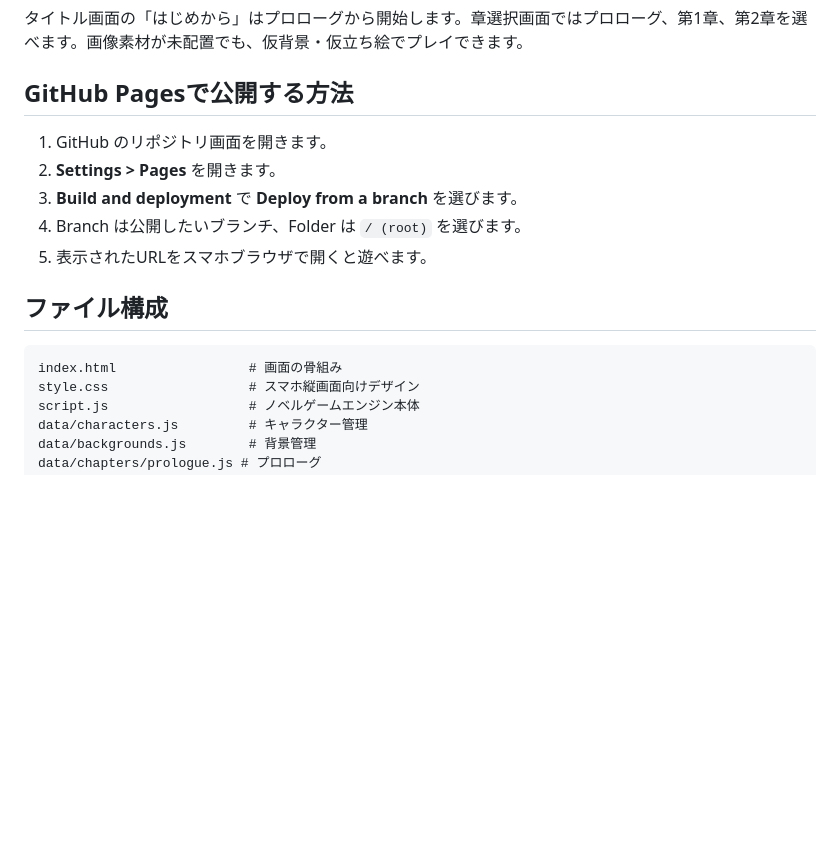
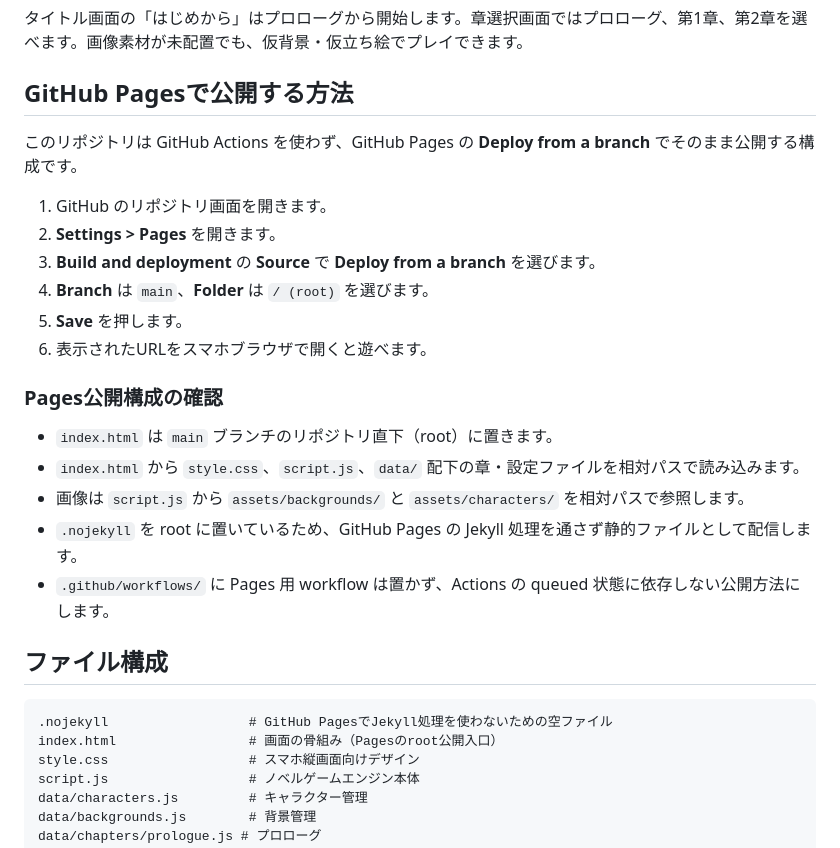
Before and after one commit to aruk323/Novel-1, a Markdown page: README.md, the part around the change. Drawn GitHub-style; blank space fills up the shorter version.

Commit message:
Document branch-based Pages deployment

````diff
--- a/README.md
+++ b/README.md
@@ -32,16 +32,28 @@
 
 ## GitHub Pagesで公開する方法
 
+このリポジトリは GitHub Actions を使わず、GitHub Pages の **Deploy from a branch** でそのまま公開する構成です。
+
 1. GitHub のリポジトリ画面を開きます。
 2. **Settings > Pages** を開きます。
-3. **Build and deployment** で **Deploy from a branch** を選びます。
-4. Branch は公開したいブランチ、Folder は `/ (root)` を選びます。
-5. 表示されたURLをスマホブラウザで開くと遊べます。
+3. **Build and deployment** の **Source** で **Deploy from a branch** を選びます。
+4. **Branch** は `main`、**Folder** は `/ (root)` を選びます。
+5. **Save** を押します。
+6. 表示されたURLをスマホブラウザで開くと遊べます。
+
+### Pages公開構成の確認
+
+- `index.html` は `main` ブランチのリポジトリ直下（root）に置きます。
+- `index.html` から `style.css`、`script.js`、`data/` 配下の章・設定ファイルを相対パスで読み込みます。
+- 画像は `script.js` から `assets/backgrounds/` と `assets/characters/` を相対パスで参照します。
+- `.nojekyll` を root に置いているため、GitHub Pages の Jekyll 処理を通さず静的ファイルとして配信します。
+- `.github/workflows/` に Pages 用 workflow は置かず、Actions の queued 状態に依存しない公開方法にします。
 
 ## ファイル構成
 
 ```text
-index.html                 # 画面の骨組み
+.nojekyll                  # GitHub PagesでJekyll処理を使わないための空ファイル
+index.html                 # 画面の骨組み（Pagesのroot公開入口）
 style.css                  # スマホ縦画面向けデザイン
 script.js                  # ノベルゲームエンジン本体
 data/characters.js         # キャラクター管理
````
